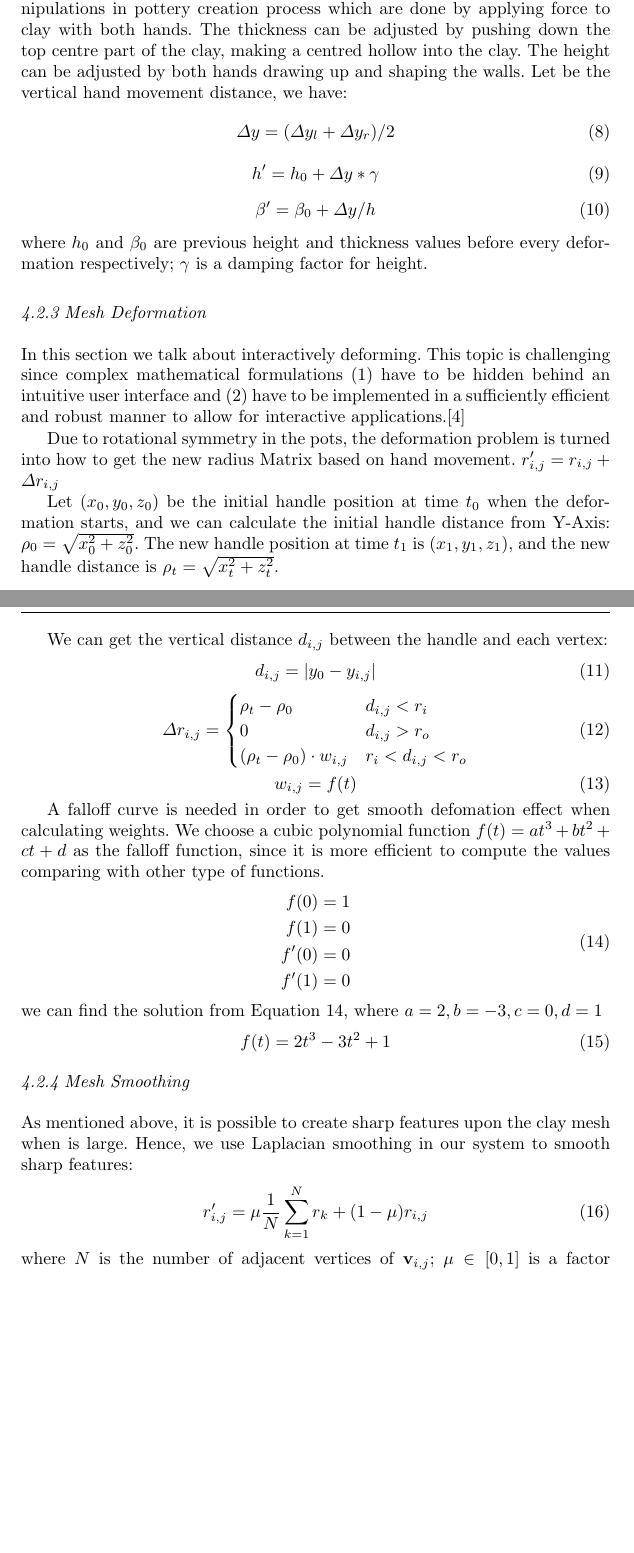
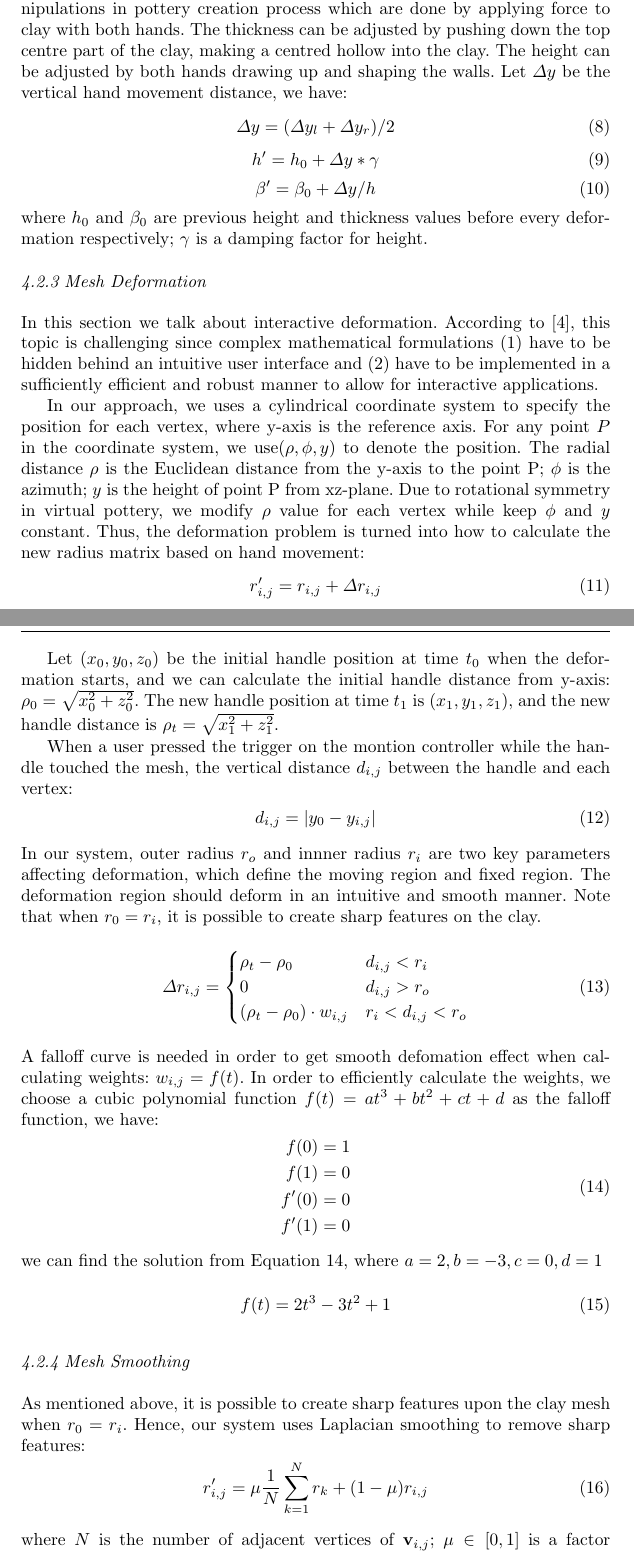
Before and after one commit to gaozihan3g/Paper, a LaTeX paper (LaTeX_Springer_Template/pottery.tex): two parts of pages 9 and 10 of 19 before the commit and two parts of pages 9 and 10 of 20 after it, joined at a grey line, cut so that both start at the same text, the shorter picture padded with empty space. Compiled offline with pdfLaTeX.

```diff
--- a/LaTeX_Springer_Template/pottery.tex
+++ b/LaTeX_Springer_Template/pottery.tex
@@ -342,7 +342,7 @@
 \label{sec:4.2.2}
 \textit{Opening} (thickness control) and \textit{pulling} (height control) are basic clay manipulations in pottery creation process which are done by applying force to clay with both hands. The thickness can be adjusted by pushing down the top centre part of the clay, making a centred hollow into the clay. The height can be adjusted by both hands drawing up and shaping the walls.
 %%%TODO
- Let  be the vertical hand movement distance, we have:
+ Let $\Delta y$ be the vertical hand movement distance, we have:
 \begin{equation}
 \Delta y = (\Delta y_{l} + \Delta y_{r})/2
 \end{equation}
@@ -356,19 +356,24 @@
 
 \subsubsection{Mesh Deformation}
 \label{sec:4.2.3}
-In this section we talk about interactively deforming. This topic is challenging since complex mathematical formulations (1) have to be hidden behind an intuitive user interface and (2) have to be implemented in a sufficiently efficient and robust manner to allow for interactive applications.\cite{botsch2010polygon}
+In this section we talk about interactive deformation. According to \cite{botsch2010polygon}, this topic is challenging since complex mathematical formulations (1) have to be hidden behind an intuitive user interface and (2) have to be implemented in a sufficiently efficient and robust manner to allow for interactive applications.
 
 % turn to radius
-Due to rotational symmetry in the pots, the deformation problem is turned into how to get the new radius Matrix based on hand movement. $r'_{i,j} = r_{i,j} + \Delta r_{i,j}$
+In our approach, we uses a cylindrical coordinate system to specify the position for each vertex, where y-axis is the reference axis. For any point $P$ in the coordinate system, we use$(\rho, \phi, y)$ to denote the position. The radial distance $\rho$ is the Euclidean distance from the y-axis to the point P; $\phi$ is the azimuth; $y$ is the height of point P from xz-plane.
+Due to rotational symmetry in virtual pottery, we modify $\rho$ value for each vertex while keep $\phi$ and $y$ constant. Thus, the deformation problem is turned into how to calculate the new radius matrix based on hand movement:
+\begin{equation}
+r'_{i,j} = r_{i,j} + \Delta r_{i,j}
+\end{equation}
 
 % base on handle radial dist
-Let $(x_{0},y_{0},z_{0})$ be the initial handle position at time $t_{0}$ when the deformation starts, and we can calculate the initial handle distance from Y-Axis: $\rho_{0} = \sqrt{x_{0}^2 + z_{0}^2}$. The new handle position at time $t_{1}$ is $(x_{1},y_{1},z_{1})$, and the new handle distance is $\rho_{t} = \sqrt{x_{t}^2 + z_{t}^2}$.
+Let $(x_{0},y_{0},z_{0})$ be the initial handle position at time $t_{0}$ when the deformation starts, and we can calculate the initial handle distance from y-axis: $\rho_{0} = \sqrt{x_{0}^2 + z_{0}^2}$. The new handle position at time $t_{1}$ is $(x_{1},y_{1},z_{1})$, and the new handle distance is $\rho_{t} = \sqrt{x_{1}^2 + z_{1}^2}$.
 
 % vertical dist
-We can get the vertical distance $d_{i,j}$ between the handle and each vertex:
+When a user pressed the trigger on the montion controller while the handle touched the mesh, the vertical distance $d_{i,j}$ between the handle and each vertex:
 \begin{equation}
 d_{i,j} = |y_{0} - y_{i,j}|
 \end{equation}
+In our system, outer radius $r_{o}$ and innner radius $r_{i}$ are two key parameters affecting deformation, which define the moving region and fixed region. The deformation region should deform in an intuitive and smooth manner. Note that when $r_{0} = r_{i}$, it is possible to create sharp features on the clay.
 \begin{equation}
 \Delta r_{i,j} = \begin{cases}
 \rho_{t} - \rho_{0} &  d_{i,j} < r_{i} \\
@@ -376,12 +381,8 @@
 (\rho_{t} - \rho_{0}) \cdot w_{i,j} &  r_{i} < d_{i,j} < r_{o}
 \end{cases}
 \end{equation}
-\begin{equation}
-w_{i,j} = f(t)
-\end{equation}
-
 %get weight from falloff curve
-A falloff curve is needed in order to get smooth defomation effect when calculating weights. We choose a cubic polynomial function $f(t) = at^3 + bt^2 + ct + d$ as the falloff function, since it is more efficient to compute the values comparing with other type of functions.
+A falloff curve is needed in order to get smooth defomation effect when calculating weights: $w_{i,j} = f(t)$. In order to efficiently calculate the weights, we choose a cubic polynomial function $f(t) = at^3 + bt^2 + ct + d$ as the falloff function, we have:
 \begin{equation}
 \begin{aligned}
 \label{equation:falloff}
@@ -397,16 +398,13 @@
 f(t) = 2t^3 - 3t^2 + 1
 \end{equation}
 
-
 \subsubsection{Mesh Smoothing}
 \label{sec:4.2.4}
-As mentioned above, it is possible to create sharp features upon the clay mesh when  is large. Hence, we use Laplacian smoothing in our system to smooth sharp features:
+As mentioned above, it is possible to create sharp features upon the clay mesh when $r_{0} = r_{i}$. Hence, our system uses Laplacian smoothing to remove sharp features:
 \begin{equation}
-\begin{split}
 r'_{i,j} =
 \mu  \frac{1}{N}
 \sum_{k=1}^N r_{k}
 + (1 - \mu)  r_{i,j}
-\end{split}
 \end{equation}
 where $N$ is the number of adjacent vertices of $\mathbf{v}_{i,j}$; $\mu \in [0,1]$ is a factor controlling the radial smoothing effect.
```
Also changed, not shown: LaTeX_Springer_Template/pottery.pdf, LaTeX_Springer_Template/pottery.tex (27 more changed lines), 1 other file.
